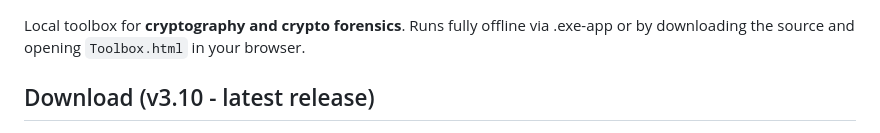
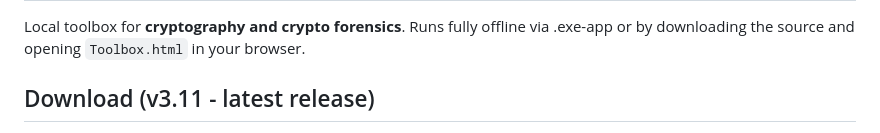
Before and after one commit to AdrianNeshad/CryptoToolbox, a Markdown page: README.md, the part around one of its changes. GitHub-like rendering.

Commit message:
Update download links to version 3.11

```diff
--- a/README.md
+++ b/README.md
@@ -2,6 +2,6 @@
 
 Local toolbox for **cryptography and crypto forensics**. Runs fully offline via .exe-app or by downloading the source and opening `Toolbox.html` in your browser.
 
-## Download (v3.10 - latest release)
+## Download (v3.11 - latest release)
 
 <p align="center">
```
Also changed, not shown: other parts of README.md (+3 -3 lines).
